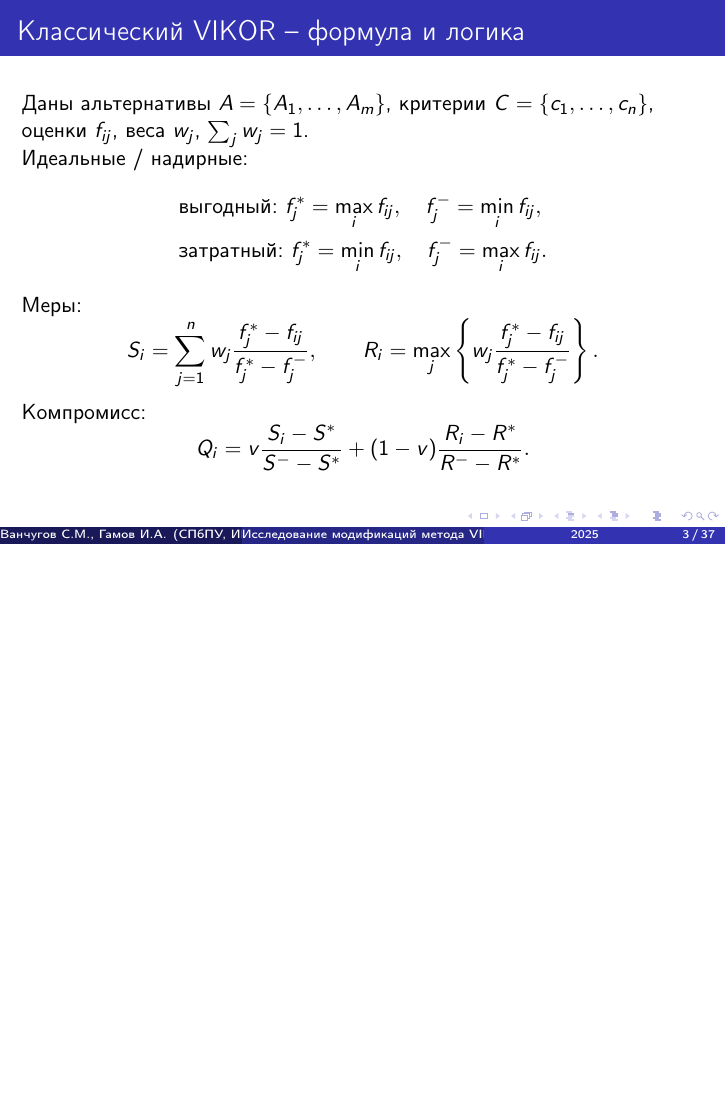
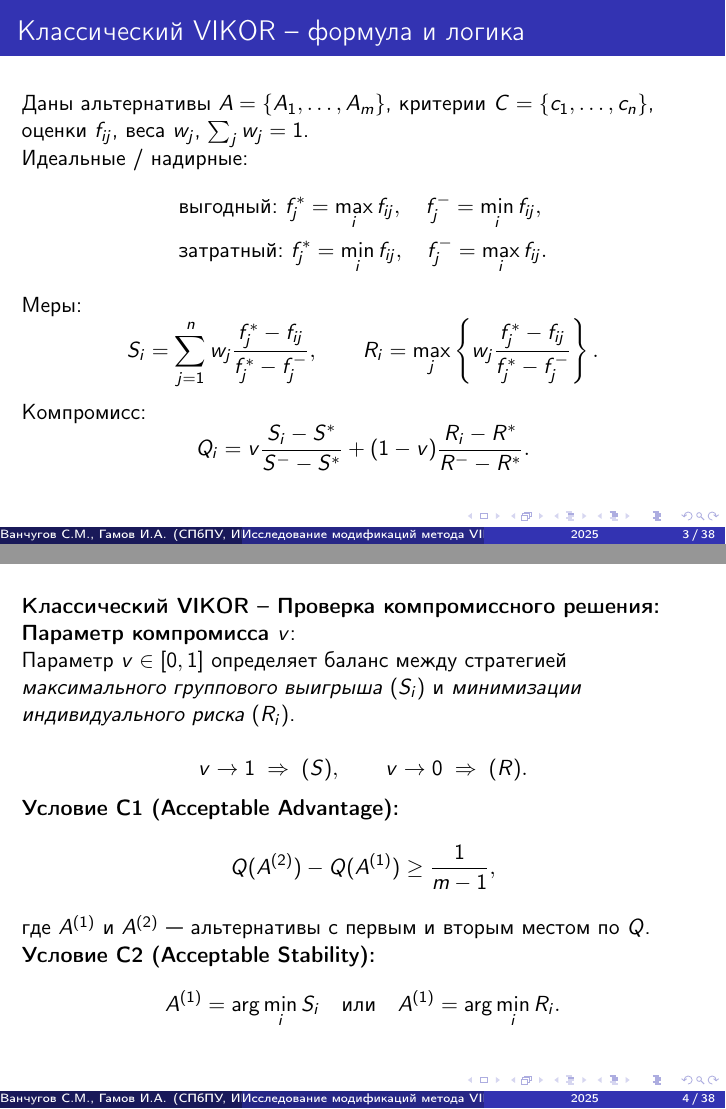
Before and after one commit to Resst/mpr, LaTeX slides (Презентация/main.tex): page 3 of 37 before the commit and pages 3 and 4 of 38 after it, the two joined at a grey line, the shorter picture padded with empty space. The pictures show the PDF file Презентация/main.pdf that the author committed with the source.

Commit message:
Обновил слайды

```diff
--- a/Презентация/main.tex
+++ b/Презентация/main.tex
@@ -60,6 +60,33 @@ R_i=\max_j\left\{w_j\frac{f_j^{*}-f_{ij}}{f_j^{*}-f_j^{-}}\right\}.
 Компромисс:
 \[
 Q_i=v\frac{S_i-S^{*}}{S^{-}-S^{*}}+(1-v)\frac{R_i-R^{*}}{R^{-}-R^{*}}.
+\]
+\end{frame}
+
+\begin{frame}
+\textbf{Классический VIKOR -- Проверка компромиссного решения:}
+
+
+\textbf{Параметр компромисса \(v\)}:
+
+Параметр \(v \in [0,1]\) определяет баланс между стратегией
+\textit{максимального группового выигрыша} (\(S_i\)) и
+\textit{минимизации индивидуального риска} (\(R_i\)).
+
+\[
+v \rightarrow 1 \;\Rightarrow\; приоритет суммарного выигрыша (S),
+\qquad
+v \rightarrow 0 \;\Rightarrow\; приоритет наихудшего критерия (R).
+\]
+\textbf{Условие C1 (Acceptable Advantage):}
+\[
+Q(A^{(2)}) - Q(A^{(1)}) \ge \frac{1}{m-1},
+\]
+где $A^{(1)}$ и $A^{(2)}$ — альтернативы с первым и вторым местом по $Q$.
+
+\textbf{Условие C2 (Acceptable Stability):}
+\[
+A^{(1)} = \arg\min_i S_i \quad \text{или} \quad A^{(1)} = \arg\min_i R_i.
 \]
 \end{frame}
 
```
Also changed, not shown: Презентация/main.pdf, 5 other files.
